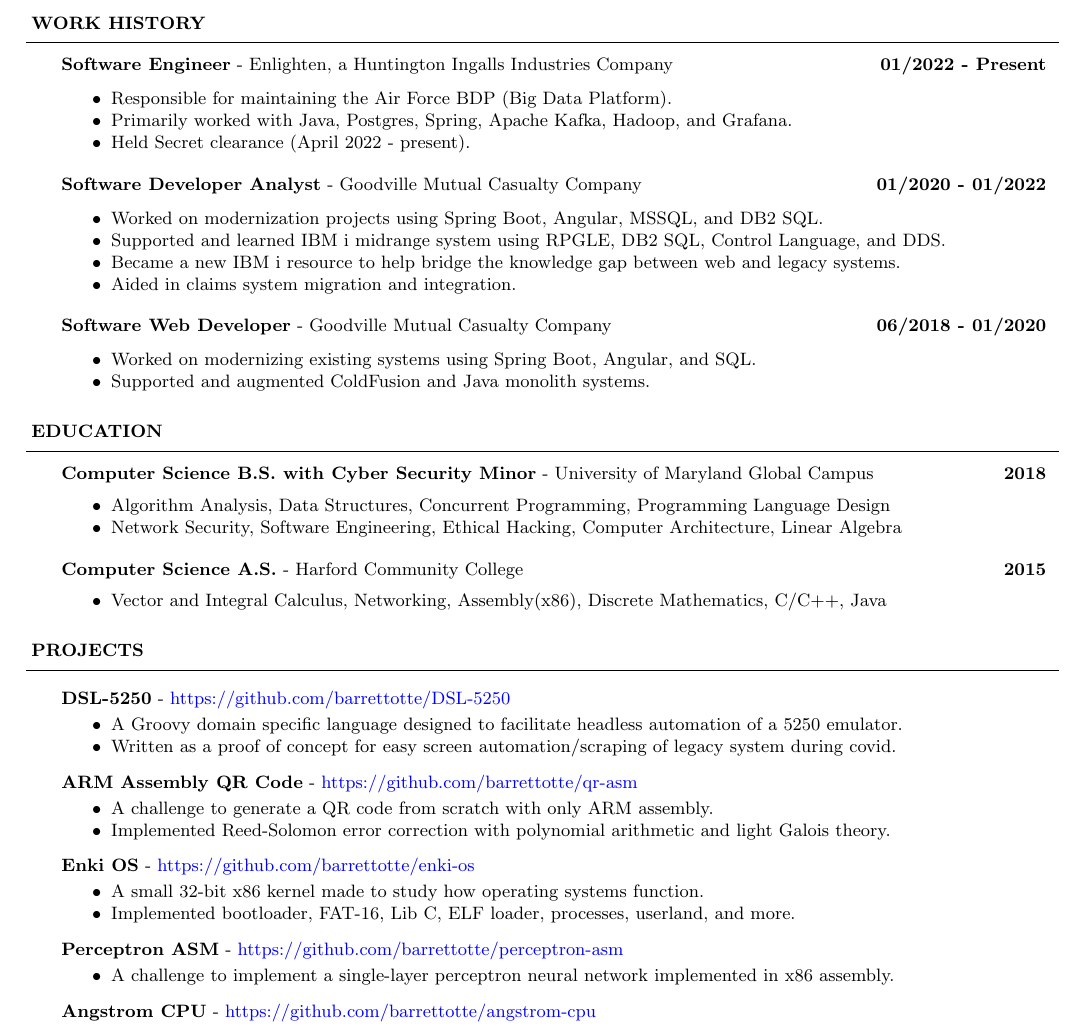
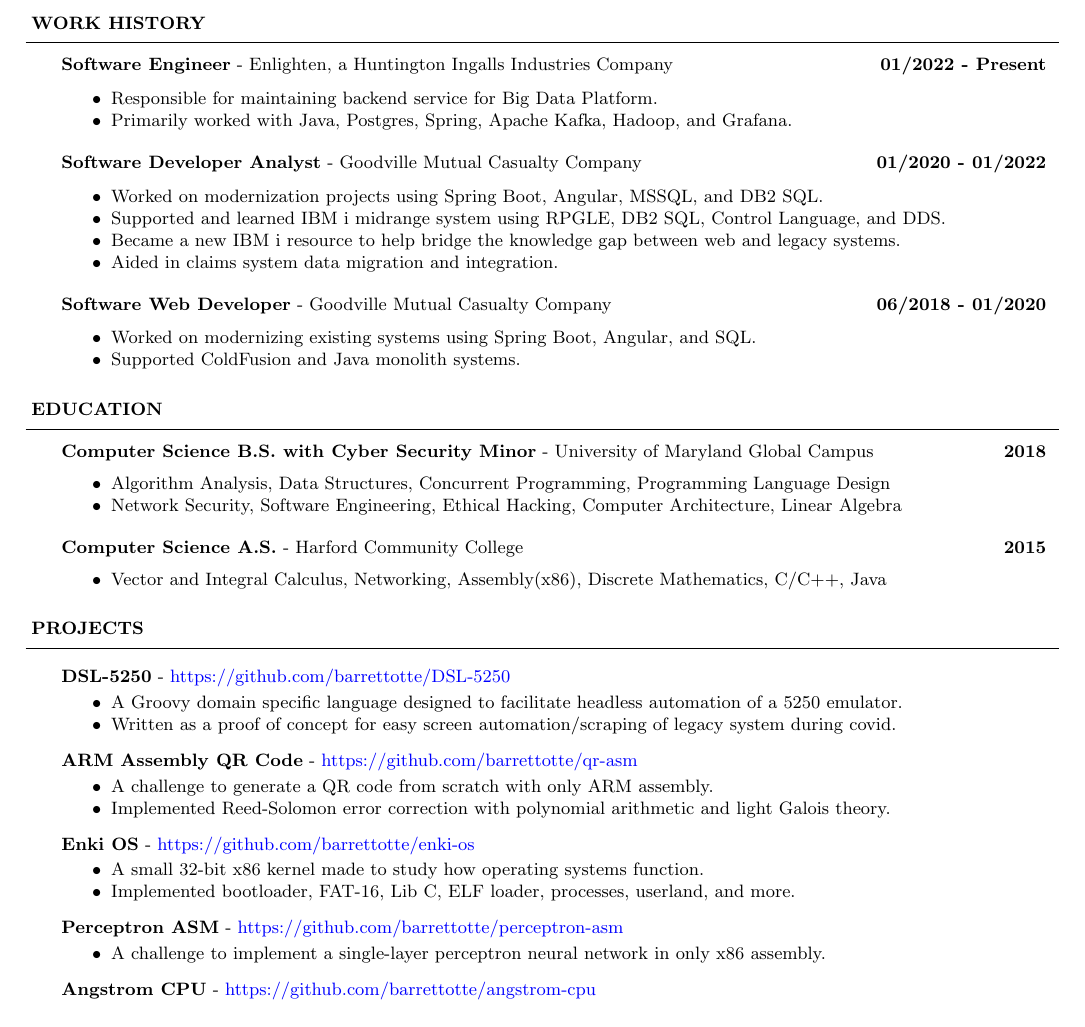
Before and after one commit to barrettotte/resume, a LaTeX CV (barrettotte-resume.tex): part of the page, cut so that both start at the same text. Compiled offline with pdfLaTeX.

Commit message:
general tweaks

```diff
--- a/barrettotte-resume.tex
+++ b/barrettotte-resume.tex
@@ -93,9 +93,8 @@
 		\employer
 			{Software Engineer}{Enlighten, a Huntington Ingalls Industries Company}{01/2022 - Present}
 			\begin{resumelist}
-				\item Responsible for maintaining the Air Force BDP (Big Data Platform).
+				\item Responsible for maintaining backend service for Big Data Platform.
 				\item Primarily worked with Java, Postgres, Spring, Apache Kafka, Hadoop, and Grafana.
-				\item Held Secret clearance (April 2022 - present).
 			\end{resumelist}
 			\vspace*{6pt}
         \employer
@@ -104,14 +103,14 @@
 				\item Worked on modernization projects using Spring Boot, Angular, MSSQL, and DB2 SQL.
 				\item Supported and learned IBM i midrange system using RPGLE, DB2 SQL, Control Language, and DDS.
 				\item Became a new IBM i resource to help bridge the knowledge gap between web and legacy systems.
-				\item Aided in claims system migration and integration.
+				\item Aided in claims system data migration and integration.
 			\end{resumelist}
             \vspace*{6pt}
 		\employer
 			{Software Web Developer}{Goodville Mutual Casualty Company}{06/2018 - 01/2020}
 			\begin{resumelist}
 				\item Worked on modernizing existing systems using Spring Boot, Angular, and SQL.
-				\item Supported and augmented ColdFusion and Java monolith systems.
+				\item Supported ColdFusion and Java monolith systems.
 			\end{resumelist}
 
 	\resumeheader{EDUCATION}
@@ -152,7 +151,7 @@
 		\project
 			{Perceptron ASM}{https://github.com/barrettotte/perceptron-asm}
 			\begin{resumelist}
-				\item A challenge to implement a single-layer perceptron neural network implemented in x86 assembly.
+				\item A challenge to implement a single-layer perceptron neural network in only x86 assembly.
 			\end{resumelist}
 		\project
 			{Angstrom CPU}{https://github.com/barrettotte/angstrom-cpu}
```
Also changed, not shown: barrettotte-resume.pdf.
